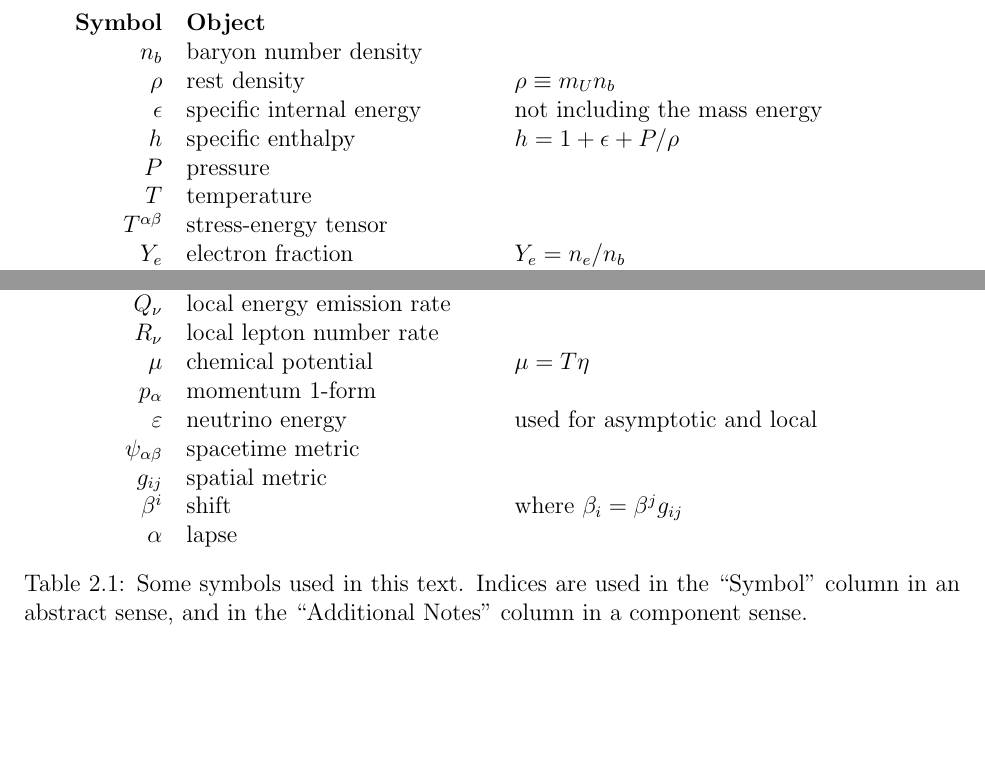
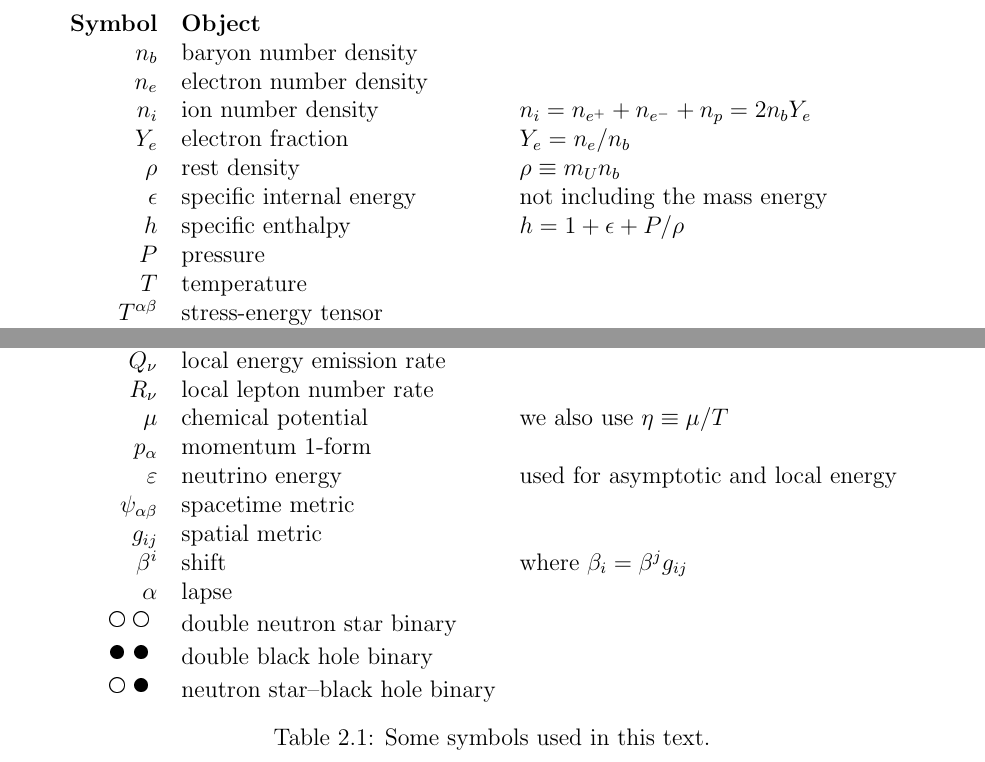
Before and after one commit to mbdeaton/PprDissertation, a LaTeX thesis (dissertation.tex, which reads conventions.tex): two parts of page 33 of 128, joined at a grey line, cut so that both start at the same text, the shorter picture padded with empty space. Compiled offline with pdfLaTeX.

Commit message:
add some new items to the symbols table

```diff
--- a/conventions.tex
+++ b/conventions.tex
@@ -33,13 +33,15 @@ used as a label, not as a tensor index.
   \begin{tabular}{rll}
     \textbf{Symbol}       & \textbf{Object}           & \\%\textbf{Additional Notes} \\
     $n_b$                 & baryon number density     & \\
+    $n_e$                 & electron number density   & \\
+    $n_i$                 & ion number density        & $n_i=n_{e^+}+n_{e^-}+n_p=2n_b Y_e$\\
+    $Y_e$                 & electron fraction         & $Y_e=n_e/n_b$\\
     $\rho$                & rest density              & $\rho \equiv m_U n_b $ \\
     $\epsilon$            & specific internal energy  & not including the mass energy \\
     $h$                   & specific enthalpy         & $h=1+\epsilon+P/\rho$\\
     $P$                   & pressure                  & \\
     $T$                   & temperature               & \\
     $T^{\alpha \beta}$    & stress-energy tensor      & \\
-    $Y_e$                 & electron fraction         & $Y_e=n_e/n_b$\\
     $\rho_*$              & density evolution variable& $\rho_*=\sqrt{g}W\rho$ \\
     $\tilde\tau$          & energy evolution variable & $\tilde\tau=\rho_*(hW-1)-\sqrt{g}P$ \\
     $\tilde S_i$          & momentum evolution variable & $\tilde S_i=\rho_*hu_i$\\
@@ -51,18 +53,19 @@ used as a label, not as a tensor index.
     $\tau$                & optical depth             & \\
     $Q_\nu$               & local energy emission rate& \\
     $R_\nu$               & local lepton number rate  & \\
-    $\mu$                 & chemical potential        & $\mu=T\eta$ \\
+    $\mu$                 & chemical potential        & we also use $\eta\equiv\mu/T$ \\
     $p_\alpha$            & momentum 1-form           & \\
-    $\varepsilon$         & neutrino energy           & used for asymptotic and local \\
+    $\varepsilon$         & neutrino energy           & used for asymptotic and local energy\\
     $\psi_{\alpha\beta}$  & spacetime metric          & \\
     $g_{ij}$              & spatial metric            & \\
     $\beta^i$             & shift                     & where $\beta_i = \beta^j g_{ij}$ \\
     $\alpha$              & lapse                     & \\
+    \nsns                 & double neutron star binary & \\
+    \bhbh                 & double black hole binary  & \\
+    \nsbh                 & neutron star--black hole binary &
   \end{tabular}
   \caption[Symbols used in the text]{
     Some symbols used in this text.
-    Indices are used in the ``Symbol'' column in an abstract sense, and in the
-    ``Additional Notes'' column in a component sense.
   }
   \label{tab:conventions}
 \end{table}
```
Also changed, not shown: conventions.tex (1 more changed lines).
